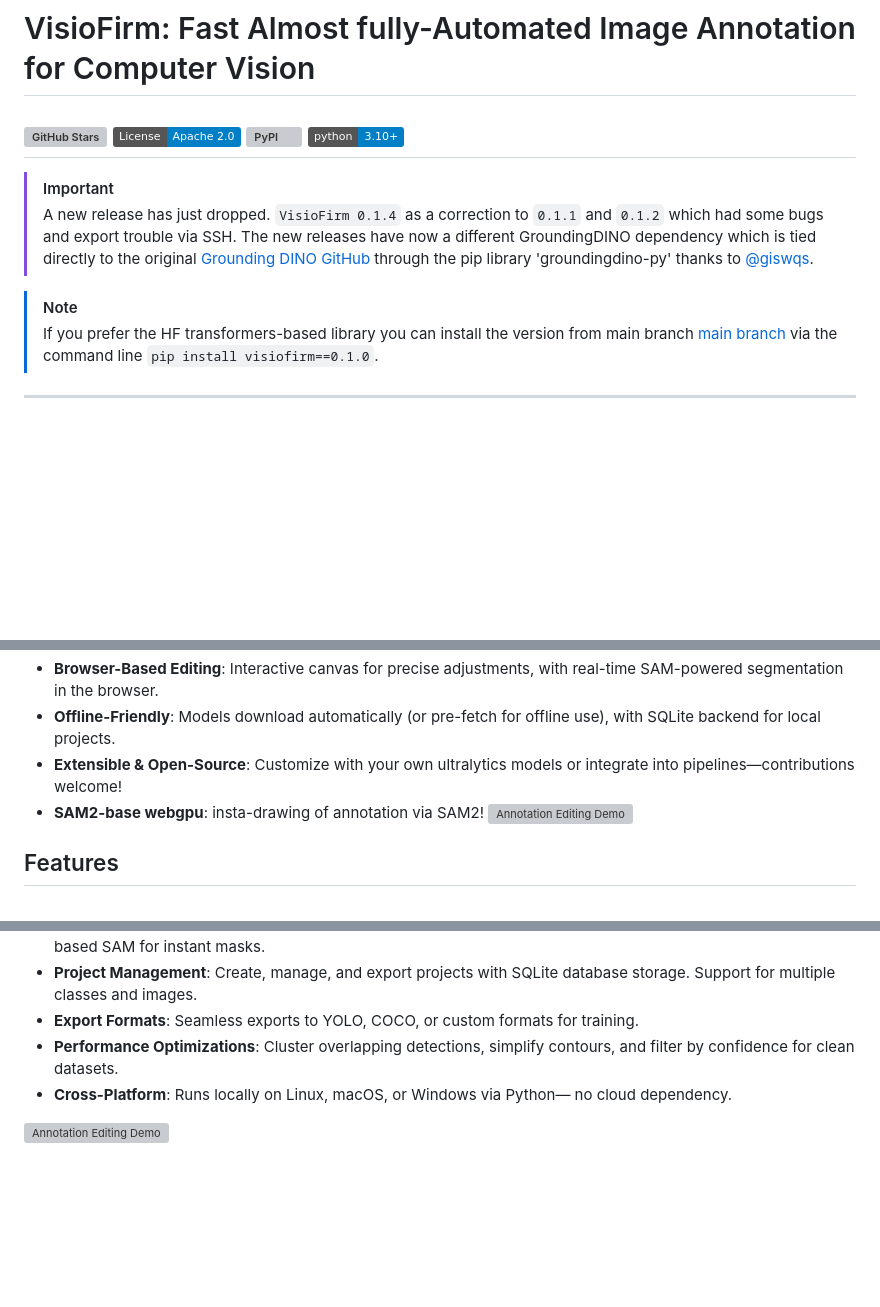
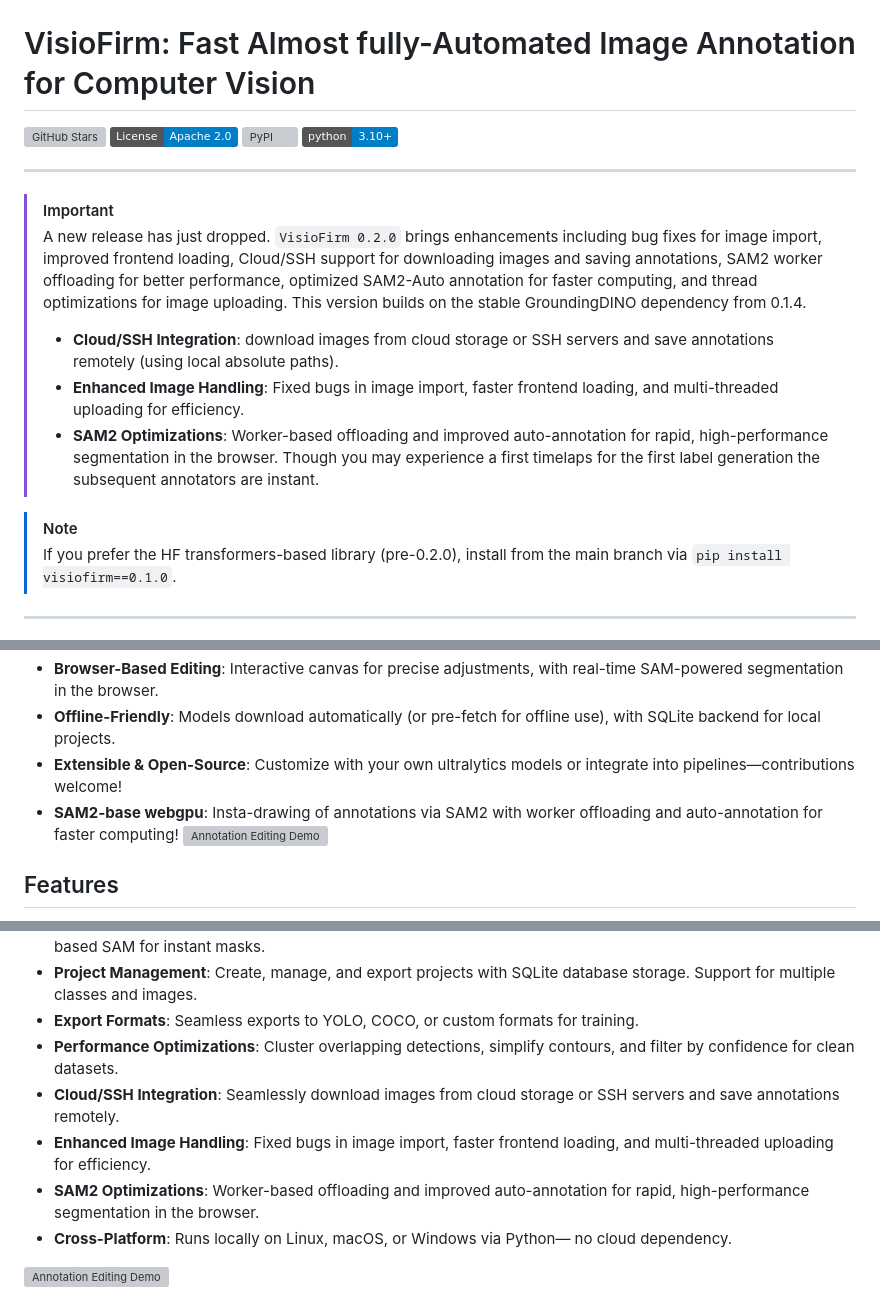
Before and after one commit to xiongfazhan/VisioFirm-Enhanced, a Markdown page: README.md, 3 parts joined by grey strips. GitHub-like rendering; badges without logos; blank space fills up the shorter version; grey boxes are pictures that could not be loaded.

Commit message:
New release 0.2.0

```diff
--- a/README.md
+++ b/README.md
@@ -6,12 +6,16 @@
 [![License](https://img.shields.io/badge/License-Apache%202.0-blue.svg)](https://github.com/OschAI/VisioFirm/blob/main/LICENSE)
 [![PyPI](https://img.shields.io/pypi/v/visiofirm.svg)](https://pypi.org/project/visiofirm/)
 [![Python Version](https://img.shields.io/badge/python-3.10%2B-blue)](https://www.python.org/)
+
 -------
 > [!IMPORTANT]
-> A new release has just dropped. `VisioFirm 0.1.4` as a correction to `0.1.1` and `0.1.2` which had some bugs and export trouble via SSH. The new releases have now a different GroundingDINO dependency which is tied directly to the original [Grounding DINO GitHub](https://github.com/IDEA-Research/GroundingDINO) through the pip library 'groundingdino-py' thanks to [@giswqs](https://github.com/giswqs).
+> A new release has just dropped. `VisioFirm 0.2.0` brings enhancements including bug fixes for image import, improved frontend loading, Cloud/SSH support for downloading images and saving annotations, SAM2 worker offloading for better performance, optimized SAM2-Auto annotation for faster computing, and thread optimizations for image uploading. This version builds on the stable GroundingDINO dependency from 0.1.4.
+> - **Cloud/SSH Integration**: download images from cloud storage or SSH servers and save annotations remotely (using local absolute paths).
+> - **Enhanced Image Handling**: Fixed bugs in image import, faster frontend loading, and multi-threaded uploading for efficiency.
+> - **SAM2 Optimizations**: Worker-based offloading and improved auto-annotation for rapid, high-performance segmentation in the browser. Though you may experience a first timelaps for the first label generation the subsequent annotators are instant.
 
 > [!NOTE]
->If you prefer the HF transformers-based library you can install the version from main branch [main branch](https://github.com/OschAI/VisioFirm/tree/main) via the command line `pip install visiofirm==0.1.0`.
+> If you prefer the HF transformers-based library (pre-0.2.0), install from the main branch via `pip install visiofirm==0.1.0`.
 -------
 
 **VisioFirm** is an open-source, AI-powered image annotation tool designed to accelerate labeling for computer vision tasks like object detection, oriented bounding boxes (OBB), and segmentation. Built for speed and simplicity, it leverages state-of-the-art models for semi-automated pre-annotations, allowing you to focus on refining rather than starting from scratch. Whether you're preparing datasets for YOLO, SAM, or custom models, VisioFirm streamlines your workflow with a intuitive web interface and powerful backend.
@@ -27,7 +31,7 @@ Unlike other annotation tool, this one is majoraly focused on CV tasks annotatio
 - **Browser-Based Editing**: Interactive canvas for precise adjustments, with real-time SAM-powered segmentation in the browser.
 - **Offline-Friendly**: Models download automatically (or pre-fetch for offline use), with SQLite backend for local projects.
 - **Extensible & Open-Source**: Customize with your own ultralytics models or integrate into pipelines—contributions welcome!
-- **SAM2-base webgpu**: insta-drawing of annotation via SAM2!
+- **SAM2-base webgpu**: Insta-drawing of annotations via SAM2 with worker offloading and auto-annotation for faster computing!
 ![Annotation Editing Demo](https://github.com/OschAI/VisioFirm/blob/main/examples/orange-apples-test.gif)
 
 ## Features
@@ -41,6 +45,9 @@ Unlike other annotation tool, this one is majoraly focused on CV tasks annotatio
 - **Project Management**: Create, manage, and export projects with SQLite database storage. Support for multiple classes and images.
 - **Export Formats**: Seamless exports to YOLO, COCO, or custom formats for training.
 - **Performance Optimizations**: Cluster overlapping detections, simplify contours, and filter by confidence for clean datasets.
+- **Cloud/SSH Integration**: Seamlessly download images from cloud storage or SSH servers and save annotations remotely.
+- **Enhanced Image Handling**: Fixed bugs in image import, faster frontend loading, and multi-threaded uploading for efficiency.
+- **SAM2 Optimizations**: Worker-based offloading and improved auto-annotation for rapid, high-performance segmentation in the browser.
 - **Cross-Platform**: Runs locally on Linux, macOS, or Windows via Python— no cloud dependency.
 
 ![Annotation Editing Demo](https://github.com/OschAI/VisioFirm/blob/main/examples/AIpreannotator-demo.gif)
```
